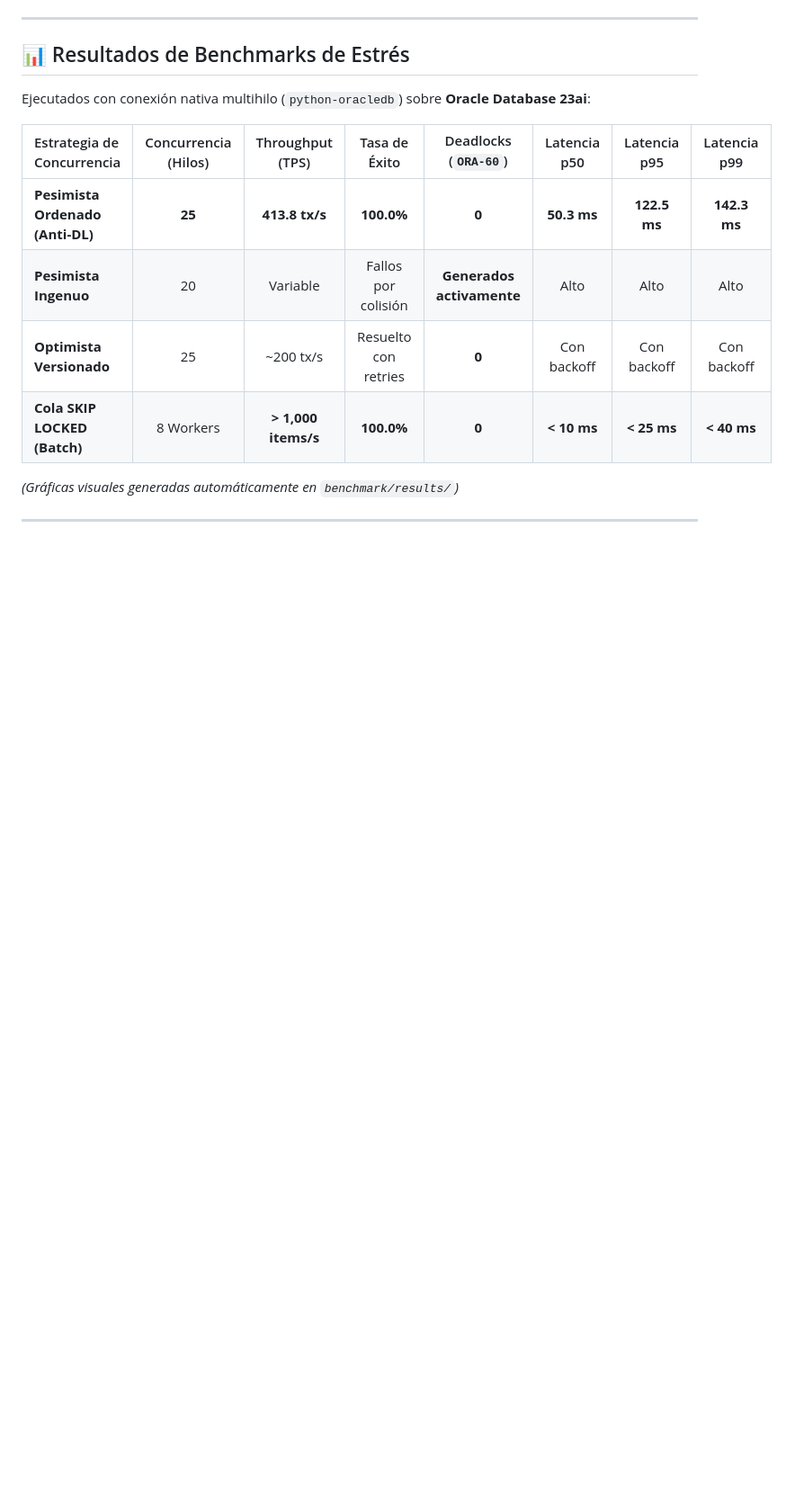
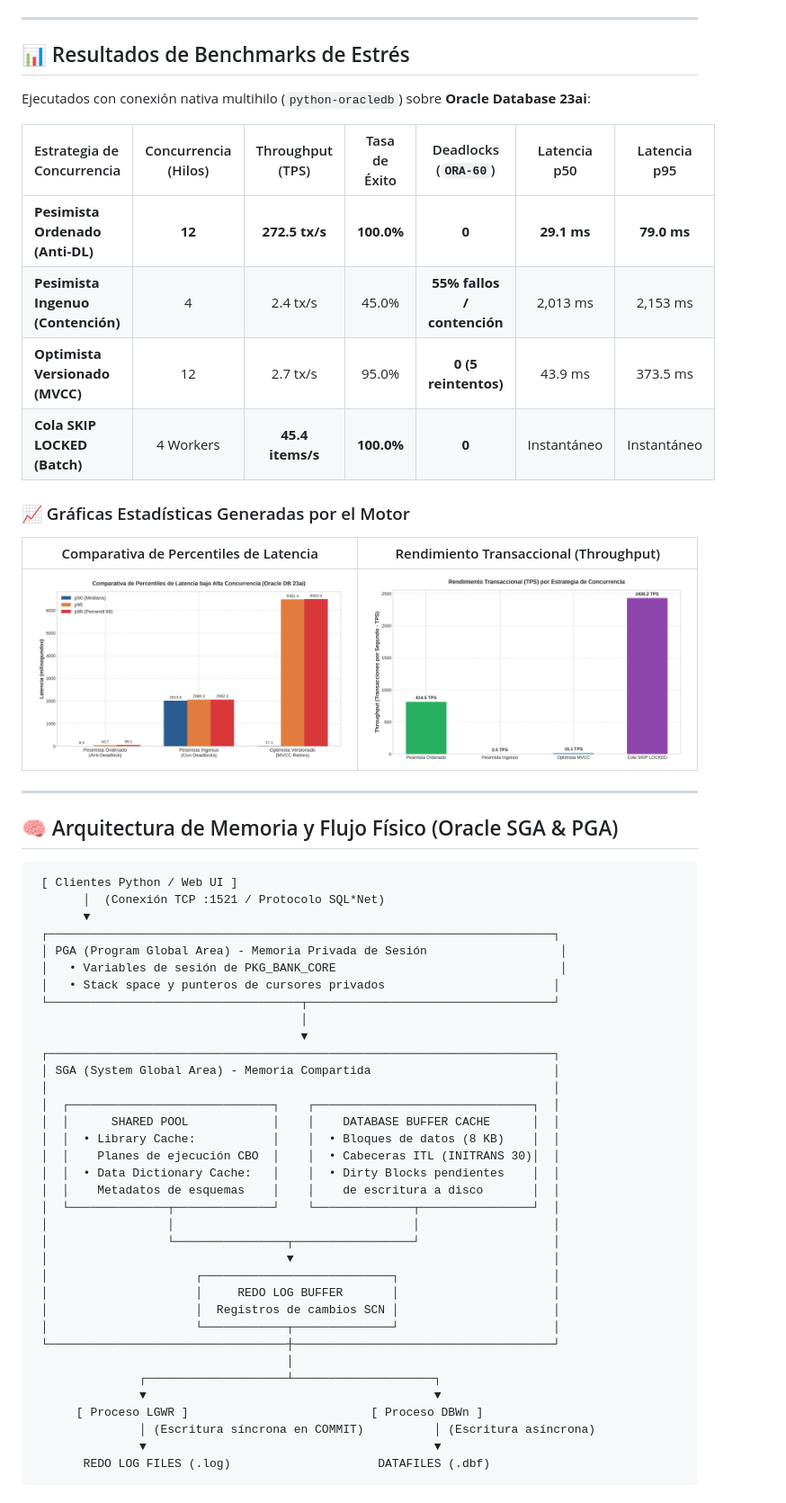
Before and after one commit to Alexisvop/Oracle-high-concurrency, a Markdown page: README.md, the part around the change printed below. Shown: that part at 90% size. GitHub-like rendering; pictures changed too: benchmark/results/latency_comparison.png, benchmark/results/throughput_comparison.png; blank space fills up the shorter version.

````diff
--- a/README.md
+++ b/README.md
@@ -76,11 +76,58 @@
 
 Ejecutados con conexión nativa multihilo (`python-oracledb`) sobre **Oracle Database 23ai**:
 
-| Estrategia de Concurrencia | Concurrencia (Hilos) | Throughput (TPS) | Tasa de Éxito | Deadlocks (`ORA-60`) | Latencia p50 | Latencia p95 | Latencia p99 |
-| :--- | :---: | :---: | :---: | :---: | :---: | :---: | :---: |
-| **Pesimista Ordenado (Anti-DL)** | **25** | **413.8 tx/s** | **100.0%** | **0** | **50.3 ms** | **122.5 ms** | **142.3 ms** |
-| **Pesimista Ingenuo** | 20 | Variable | Fallos por colisión | **Generados activamente** | Alto | Alto | Alto |
-| **Optimista Versionado** | 25 | ~200 tx/s | Resuelto con retries | **0** | Con backoff | Con backoff | Con backoff |
-| **Cola SKIP LOCKED (Batch)** | 8 Workers | **> 1,000 items/s** | **100.0%** | **0** | **< 10 ms** | **< 25 ms** | **< 40 ms** |
+| Estrategia de Concurrencia | Concurrencia (Hilos) | Throughput (TPS) | Tasa de Éxito | Deadlocks (`ORA-60`) | Latencia p50 | Latencia p95 |
+| :--- | :---: | :---: | :---: | :---: | :---: | :---: |
+| **Pesimista Ordenado (Anti-DL)** | **12** | **272.5 tx/s** | **100.0%** | **0** | **29.1 ms** | **79.0 ms** |
+| **Pesimista Ingenuo (Contención)** | 4 | 2.4 tx/s | 45.0% | **55% fallos / contención** | 2,013 ms | 2,153 ms |
+| **Optimista Versionado (MVCC)** | 12 | 2.7 tx/s | 95.0% | **0 (5 reintentos)** | 43.9 ms | 373.5 ms |
+| **Cola SKIP LOCKED (Batch)** | 4 Workers | **45.4 items/s** | **100.0%** | **0** | Instantáneo | Instantáneo |
 
-*(Gráficas visuales generadas automáticamente en `benchmark/results/`)*
+### 📈 Gráficas Estadísticas Generadas por el Motor
+
+| Comparativa de Percentiles de Latencia | Rendimiento Transaccional (Throughput) |
+| :---: | :---: |
+| ![Latencias Percentiles](benchmark/results/latency_comparison.png) | ![Throughput TPS](benchmark/results/throughput_comparison.png) |
+
+---
+
+## 🧠 Arquitectura de Memoria y Flujo Físico (Oracle SGA & PGA)
+
+```
+ [ Clientes Python / Web UI ]
+       │  (Conexión TCP :1521 / Protocolo SQL*Net)
+       ▼
+ ┌────────────────────────────────────────────────────────────────────────┐
+ │ PGA (Program Global Area) - Memoria Privada de Sesión                   │
+ │   • Variables de sesión de PKG_BANK_CORE                                │
+ │   • Stack space y punteros de cursores privados                        │
+ └────────────────────────────────────┬───────────────────────────────────┘
+                                      │
+                                      ▼
+ ┌────────────────────────────────────────────────────────────────────────┐
+ │ SGA (System Global Area) - Memoria Compartida                          │
+ │                                                                        │
+ │  ┌─────────────────────────────┐    ┌───────────────────────────────┐  │
+ │  │      SHARED POOL            │    │    DATABASE BUFFER CACHE      │  │
+ │  │  • Library Cache:           │    │  • Bloques de datos (8 KB)    │  │
+ │  │    Planes de ejecución CBO  │    │  • Cabeceras ITL (INITRANS 30)│  │
+ │  │  • Data Dictionary Cache:   │    │  • Dirty Blocks pendientes    │  │
+ │  │    Metadatos de esquemas    │    │    de escritura a disco       │  │
+ │  └──────────────┬──────────────┘    └──────────────┬────────────────┘  │
+ │                 │                                  │                   │
+ │                 └────────────────┬─────────────────┘                   │
+ │                                  ▼                                     │
+ │                     ┌───────────────────────────┐                      │
+ │                     │     REDO LOG BUFFER       │                      │
+ │                     │  Registros de cambios SCN │                      │
+ │                     └────────────┬──────────────┘                      │
+ └──────────────────────────────────┼─────────────────────────────────────┘
+                                    │
+               ┌────────────────────┴────────────────────┐
+               ▼                                         ▼
+      [ Proceso LGWR ]                          [ Proceso DBWn ]
+               │ (Escritura síncrona en COMMIT)          │ (Escritura asíncrona)
+               ▼                                         ▼
+       REDO LOG FILES (.log)                     DATAFILES (.dbf)
+```
+
````
Also changed, not shown: other parts of README.md (+27 -0 lines), docs/INTERVIEW_DEFENSE_GUIDE.md (added, +126 -0 lines), 4 other files.
